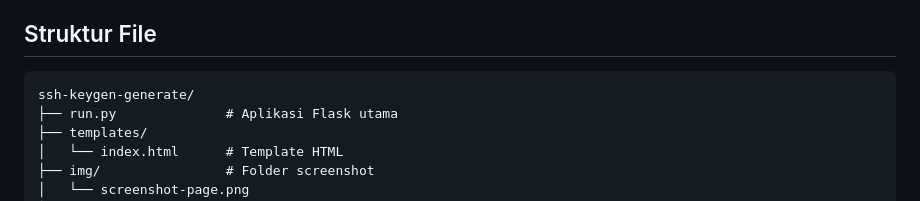
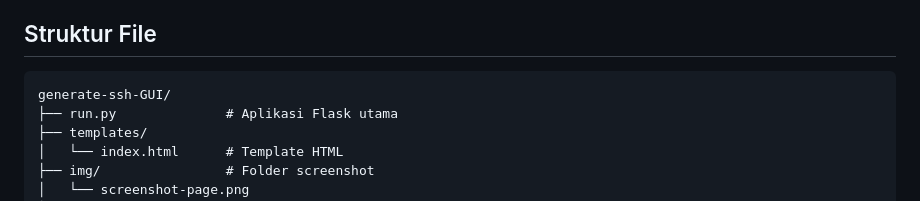
Before and after one commit to destroylord/generate-ssh-GUI, a Markdown page: README.md, the part around the change. Rendered like a GitHub page.

````diff
--- a/README.md
+++ b/README.md
@@ -69,7 +69,7 @@ Sebuah aplikasi web Flask yang memungkinkan Anda untuk mengelola SSH keys dan me
 ## Struktur File
 
 ```
-ssh-keygen-generate/
+generate-ssh-GUI/
 ├── run.py              # Aplikasi Flask utama
 ├── templates/
 │   └── index.html      # Template HTML
````
